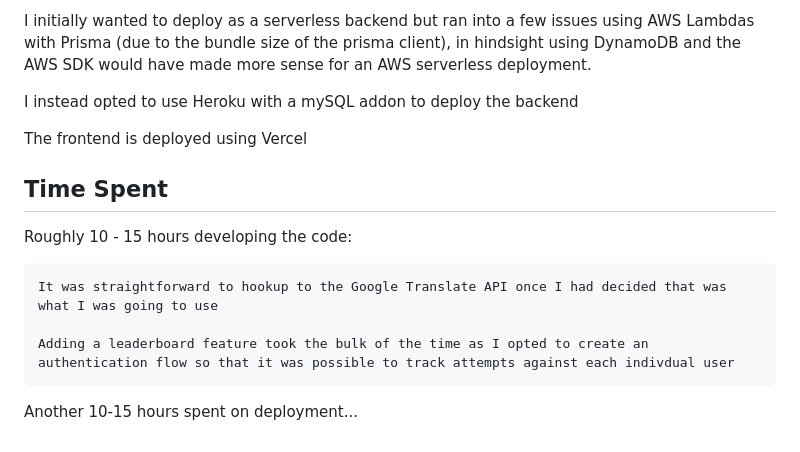
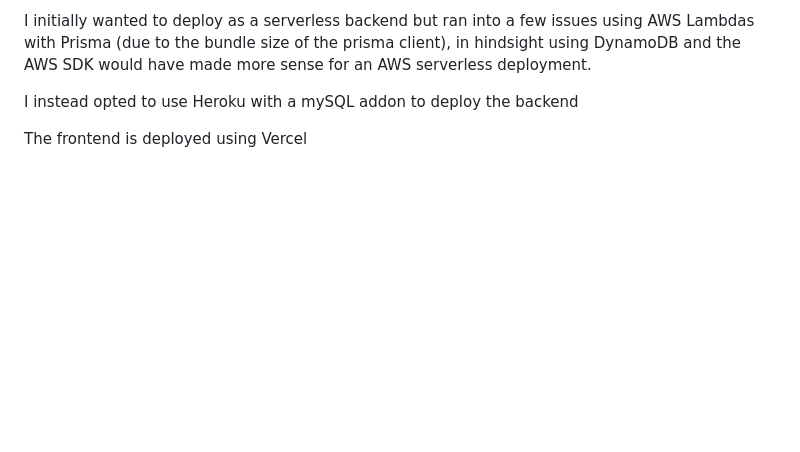
Before and after one commit to ryanMegarityART/french-verbs-game, a Markdown page: README.md, the part around the change. Drawn GitHub-style; blank space fills up the shorter version.

Commit message:
clean up readme

````diff
--- a/README.md
+++ b/README.md
@@ -114,15 +114,3 @@ I initially wanted to deploy as a serverless backend but ran into a few issues u
 I instead opted to use Heroku with a mySQL addon to deploy the backend
 
 The frontend is deployed using Vercel
-
-## Time Spent
-
-Roughly 10 - 15 hours developing the code:
-
-```
-It was straightforward to hookup to the Google Translate API once I had decided that was what I was going to use
-
-Adding a leaderboard feature took the bulk of the time as I opted to create an authentication flow so that it was possible to track attempts against each indivdual user
-```
-
-Another 10-15 hours spent on deployment...
````
